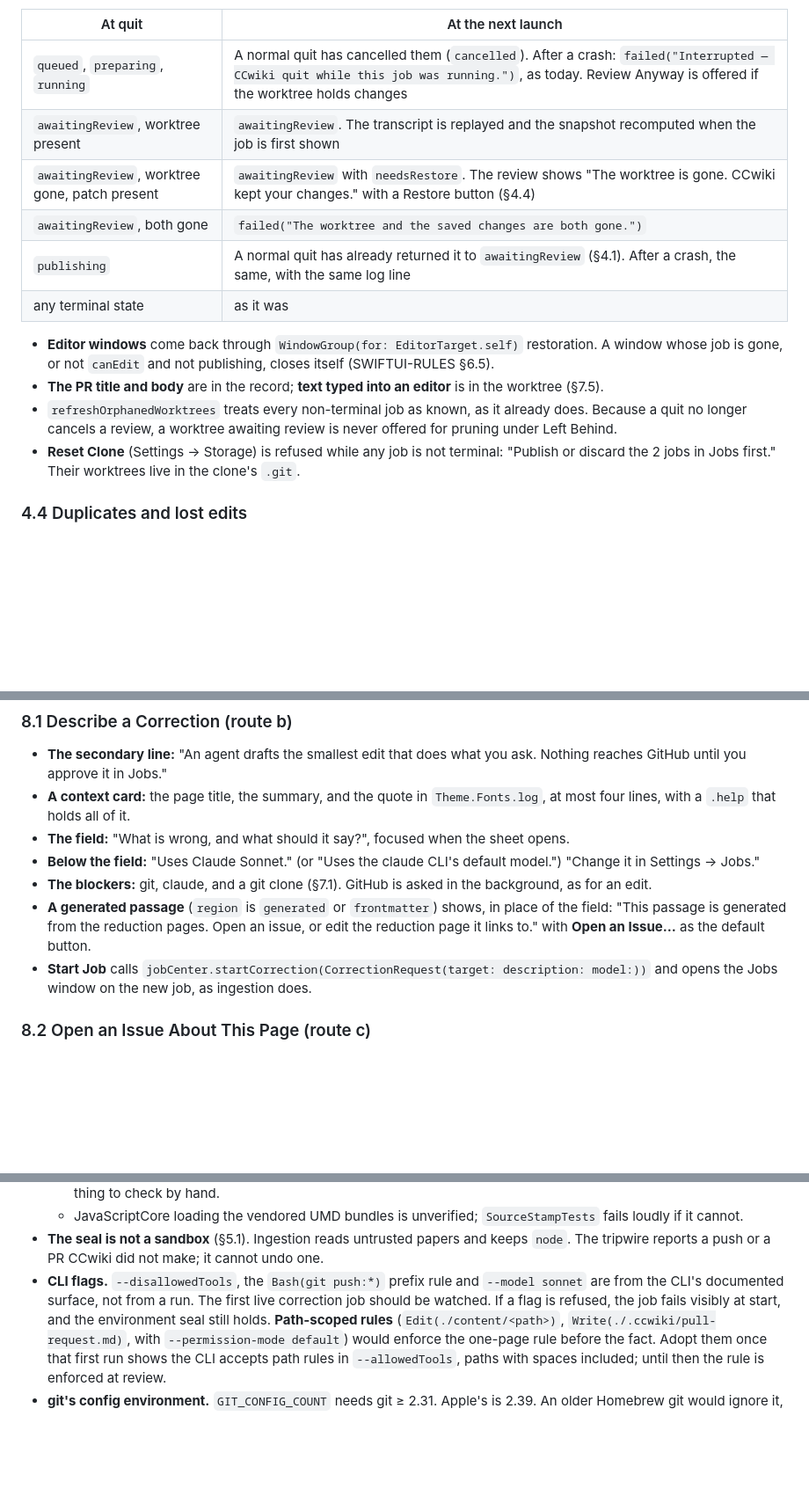
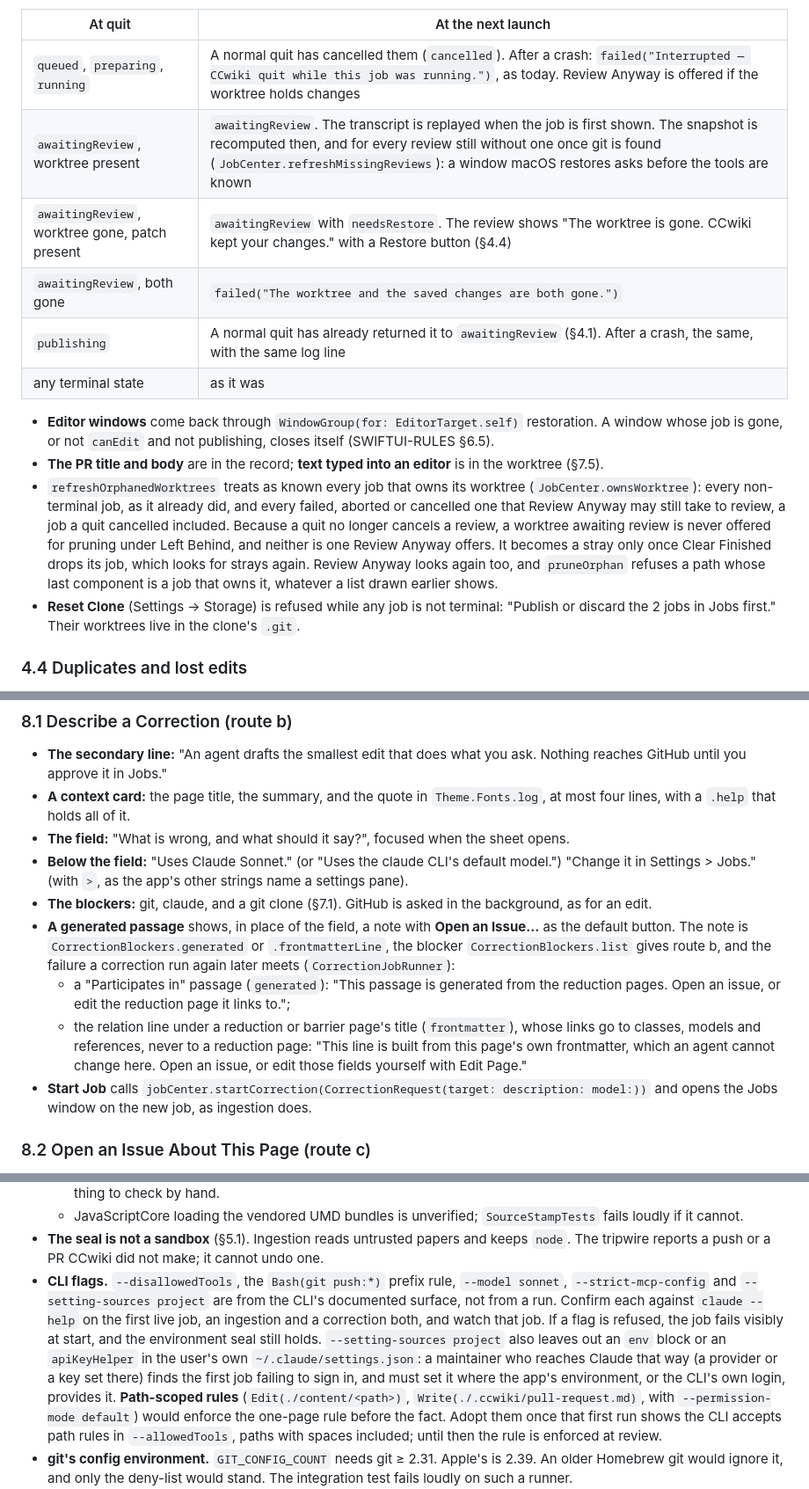
Before and after one commit to axhoover/ccwiki, a Markdown page: plans/corrections.md, 3 parts joined by grey strips. Shown at 88% size. GitHub-like rendering; blank space fills up the shorter version.

```diff
--- a/plans/corrections.md
+++ b/plans/corrections.md
@@ -536,7 +536,7 @@ and the integrator deletes it there (§17).
 | At quit | At the next launch |
 |---|---|
 | `queued`, `preparing`, `running` | A normal quit has cancelled them (`cancelled`). After a crash: `failed("Interrupted — CCwiki quit while this job was running.")`, as today. Review Anyway is offered if the worktree holds changes |
-| `awaitingReview`, worktree present | `awaitingReview`. The transcript is replayed and the snapshot recomputed when the job is first shown |
+| `awaitingReview`, worktree present | `awaitingReview`. The transcript is replayed when the job is first shown. The snapshot is recomputed then, and for every review still without one once git is found (`JobCenter.refreshMissingReviews`): a window macOS restores asks before the tools are known |
 | `awaitingReview`, worktree gone, patch present | `awaitingReview` with `needsRestore`. The review shows "The worktree is gone. CCwiki kept your changes." with a Restore button (§4.4) |
 | `awaitingReview`, both gone | `failed("The worktree and the saved changes are both gone.")` |
 | `publishing` | A normal quit has already returned it to `awaitingReview` (§4.1). After a crash, the same, with the same log line |
@@ -547,9 +547,15 @@ and the integrator deletes it there (§17).
   publishing, closes itself (SWIFTUI-RULES §6.5).
 - **The PR title and body** are in the record; **text typed into an
   editor** is in the worktree (§7.5).
-- `refreshOrphanedWorktrees` treats every non-terminal job as known, as it
-  already does. Because a quit no longer cancels a review, a worktree awaiting
-  review is never offered for pruning under Left Behind.
+- `refreshOrphanedWorktrees` treats as known every job that owns its
+  worktree (`JobCenter.ownsWorktree`): every non-terminal job, as it already
+  did, and every failed, aborted or cancelled one that Review Anyway may still
+  take to review, a job a quit cancelled included. Because a quit no longer
+  cancels a review, a worktree awaiting review is never offered for pruning
+  under Left Behind, and neither is one Review Anyway offers. It becomes a
+  stray only once Clear Finished drops its job, which looks for strays again.
+  Review Anyway looks again too, and `pruneOrphan` refuses a path whose last
+  component is a job that owns it, whatever a list drawn earlier shows.
 - **Reset Clone** (Settings → Storage) is refused while any job is not
   terminal: "Publish or discard the 2 jobs in Jobs first." Their worktrees
   live in the clone's `.git`.
@@ -1397,13 +1432,23 @@ page (§7.1).
 - **The field:** "What is wrong, and what should it say?", focused when the
   sheet opens.
 - **Below the field:** "Uses Claude Sonnet." (or "Uses the claude CLI's
-  default model.") "Change it in Settings → Jobs."
+  default model.") "Change it in Settings > Jobs." (with `>`, as the app's
+  other strings name a settings pane).
 - **The blockers:** git, claude, and a git clone (§7.1). GitHub is asked in
   the background, as for an edit.
-- **A generated passage** (`region` is `generated` or `frontmatter`) shows,
-  in place of the field: "This passage is generated from the reduction pages.
-  Open an issue, or edit the reduction page it links to." with **Open an
-  Issue…** as the default button.
+- **A generated passage** shows, in place of the field, a note with **Open
+  an Issue…** as the default button. The note is
+  `CorrectionBlockers.generated` or `.frontmatterLine`, the blocker
+  `CorrectionBlockers.list` gives route b, and the failure a correction run
+  again later meets (`CorrectionJobRunner`):
+  - a "Participates in" passage (`generated`): "This passage is generated
+    from the reduction pages. Open an issue, or edit the reduction page it
+    links to.";
+  - the relation line under a reduction or barrier page's title
+    (`frontmatter`), whose links go to classes, models and references, never
+    to a reduction page: "This line is built from this page's own
+    frontmatter, which an agent cannot change here. Open an issue, or edit
+    those fields yourself with Edit Page."
 - **Start Job** calls `jobCenter.startCorrection(CorrectionRequest(target:
   description: model:))` and opens the Jobs window on the new job, as
   ingestion does.
@@ -2397,10 +2442,17 @@ Teardown discards the scripted job, so no shots run leaves a worktree behind.
 - **The seal is not a sandbox** (§5.1). Ingestion reads untrusted papers and
   keeps `node`. The tripwire reports a push or a PR CCwiki did not make; it
   cannot undo one.
-- **CLI flags.** `--disallowedTools`, the `Bash(git push:*)` prefix rule and
-  `--model sonnet` are from the CLI's documented surface, not from a run.
-  The first live correction job should be watched. If a flag is refused, the
-  job fails visibly at start, and the environment seal still holds.
+- **CLI flags.** `--disallowedTools`, the `Bash(git push:*)` prefix rule,
+  `--model sonnet`, `--strict-mcp-config` and `--setting-sources project`
+  are from the CLI's documented surface, not from a run. Confirm each
+  against `claude --help` on the first live job, an ingestion and a
+  correction both, and watch that job. If a flag is refused, the job fails
+  visibly at start, and the environment seal still holds.
+  `--setting-sources project` also leaves out an `env` block or an
+  `apiKeyHelper` in the user's own `~/.claude/settings.json`: a maintainer
+  who reaches Claude that way (a provider or a key set there) finds the
+  first job failing to sign in, and must set it where the app's
+  environment, or the CLI's own login, provides it.
   **Path-scoped rules** (`Edit(./content/<path>)`,
   `Write(./.ccwiki/pull-request.md)`, with `--permission-mode default`) would
   enforce the one-page rule before the fact. Adopt them once that first run
```
Also changed, not shown: other parts of plans/corrections.md (+37 -8 lines).
